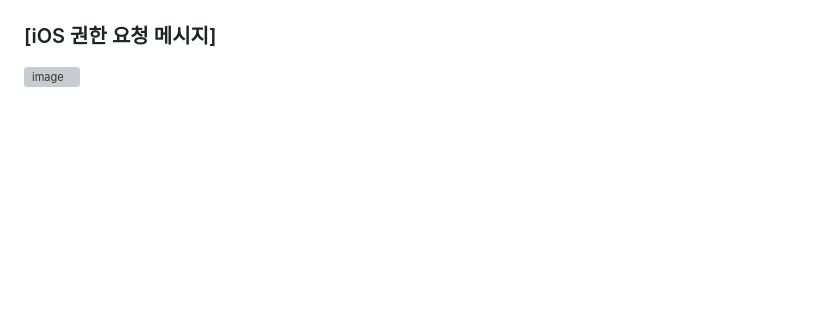
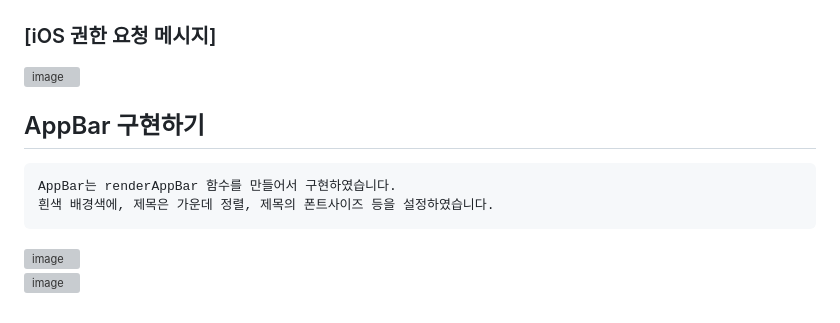
Before and after one commit to chihyeonwon/Attendance_Check, a Markdown page: README.md, the part around the change. Drawn GitHub-style; blank space fills up the shorter version; grey boxes are pictures that could not be loaded.

Commit message:
2023-02-10 AppBar 구현하기
AppBar는 renderAppBar 함수를 만들어서 구현하였습니다.
흰색 배경색에, 제목은 가운데 정렬, 제목의 폰트사이즈 등을 설정하였습니다.

````diff
--- a/README.md
+++ b/README.md
@@ -62,3 +62,11 @@ ios/Runner/Info.plist 파일에 권한 요청 메시지를 추가합니다.
 
 ### [iOS 권한 요청 메시지]
 ![image](https://user-images.githubusercontent.com/58906858/217718424-568efd98-8050-49bf-9043-501986980d99.png)
+
+## AppBar 구현하기
+```
+AppBar는 renderAppBar 함수를 만들어서 구현하였습니다.
+흰색 배경색에, 제목은 가운데 정렬, 제목의 폰트사이즈 등을 설정하였습니다.
+```
+![image](https://user-images.githubusercontent.com/58906858/217996556-89a20ff4-03cd-4cf3-9938-a0fdb50864fb.png)
+![image](https://user-images.githubusercontent.com/58906858/217996598-474ab492-2128-46d4-acda-422ca38a7f32.png)
````
